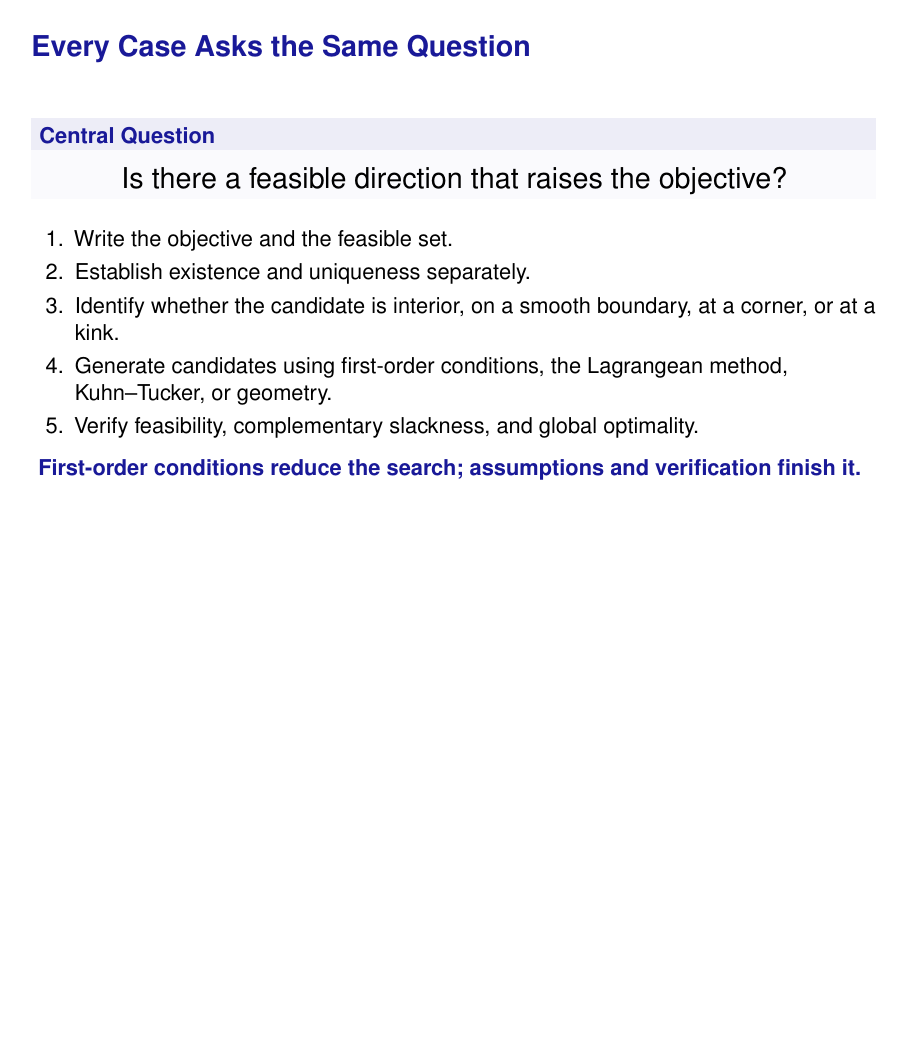
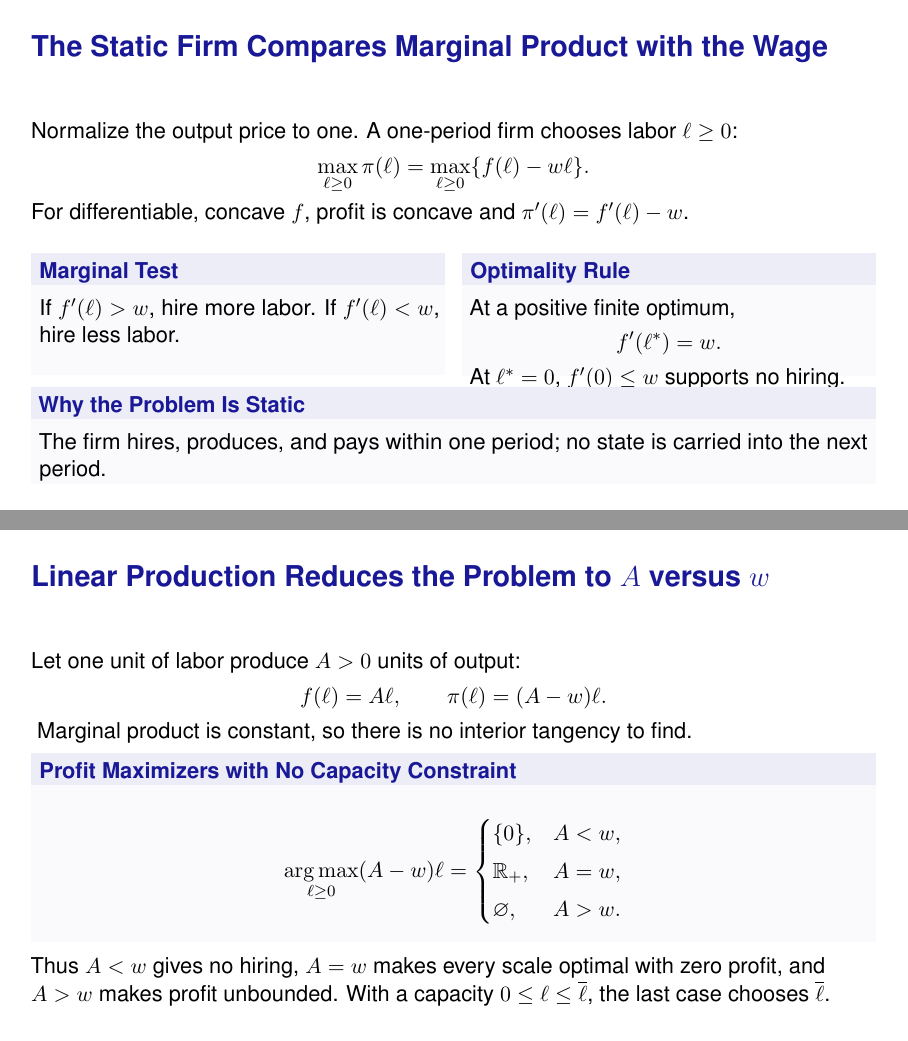
Before and after one commit to mvazcar/math_bootcamp, LaTeX slides (source/math4/main.tex): page 33 of 33 before the commit and pages 33 and 34 of 35 after it, the two joined at a grey line, the shorter picture padded with empty space. Compiled offline with pdfLaTeX.

Commit message:
Add static firm choice to Day 4

```diff
--- a/source/math4/main.tex
+++ b/source/math4/main.tex
@@ -840,6 +841,80 @@
   Lecture 5, slides 14--20.}
 \end{frame}
 
+\begin{frame}{The Static Firm Compares Marginal Product with the Wage}
+  \setlength{\abovedisplayskip}{.35em}
+  \setlength{\belowdisplayskip}{.35em}
+  Normalize the output price to one. A one-period firm chooses labor
+  $\ell\geq0$:
+  \[
+    \max_{\ell\geq0}\pi(\ell)
+    =\max_{\ell\geq0}\{f(\ell)-w\ell\}.
+  \]
+
+  For differentiable, concave $f$, profit is concave and
+  $\pi'(\ell)=f'(\ell)-w$.
+  \begin{columns}[t,onlytextwidth]
+    \begin{column}{\tightcolumnwidth}
+      \begin{block}{Marginal Test}
+        \begin{minipage}[t][1.30cm][t]{\dimexpr\linewidth-.76em\relax}
+          If $f'(\ell)>w$, hire more labor. If $f'(\ell)<w$, hire less labor.
+        \end{minipage}
+      \end{block}
+    \end{column}
+    \hspace{\twocolumngutter}
+    \begin{column}{\tightcolumnwidth}
+      \begin{block}{Optimality Rule}
+        \begin{minipage}[t][1.30cm][t]{\dimexpr\linewidth-.76em\relax}
+          At a positive finite optimum,
+          \[
+            f'(\ell^*)=w.
+          \]
+          At $\ell^*=0$, $f'(0)\leq w$ supports no hiring.
+        \end{minipage}
+      \end{block}
+    \end{column}
+  \end{columns}
+
+  \vspace{.20em}
+  \begin{block}{Why the Problem Is Static}
+    The firm hires, produces, and pays within one period; no state is carried
+    into the next period.
+  \end{block}
+  \sources{Dixit, \textit{Optimization in Economic Theory}, profit maximization;
+  Osborne, optimization with boundary solutions.}
+\end{frame}
+
+\begin{frame}{Linear Production Reduces the Problem to $A$ versus $w$}
+  \setlength{\abovedisplayskip}{.35em}
+  \setlength{\belowdisplayskip}{.35em}
+  Let one unit of labor produce $A>0$ units of output:
+  \[
+    f(\ell)=A\ell,
+    \qquad
+    \pi(\ell)=(A-w)\ell.
+  \]
+  \vspace{.15em}
+  Marginal product is constant, so there is no interior tangency to find.
+
+  \begin{definitionbox}[Profit Maximizers with No Capacity Constraint]
+    \[
+      \operatorname*{arg\,max}_{\ell\geq0}(A-w)\ell
+      =
+      \begin{cases}
+        \{0\}, & A<w,\\[.25em]
+        \mathbb{R}_+, & A=w,\\[.25em]
+        \varnothing, & A>w.
+      \end{cases}
+    \]
+  \end{definitionbox}
+
+  Thus $A<w$ gives no hiring, $A=w$ makes every scale optimal with zero profit,
+  and $A>w$ makes profit unbounded. With a capacity
+  $0\leq\ell\leq\overline{\ell}$, the last case chooses $\overline{\ell}$.
+  \sources{Dixit, \textit{Optimization in Economic Theory}, linear activities;
+  Osborne, optimization with boundary and nonexistence cases.}
+\end{frame}
+
 \begin{frame}{Every Case Asks the Same Question}
   \begin{block}{Central Question}
     \centering
```
Also changed, not shown: source/math5/main.tex (+3 -2 lines), output/pdf/math4-new-template.pdf, output/pdf/math5-new-template.pdf, source/math4/main.tex (5 more changed lines), 2 other files.
